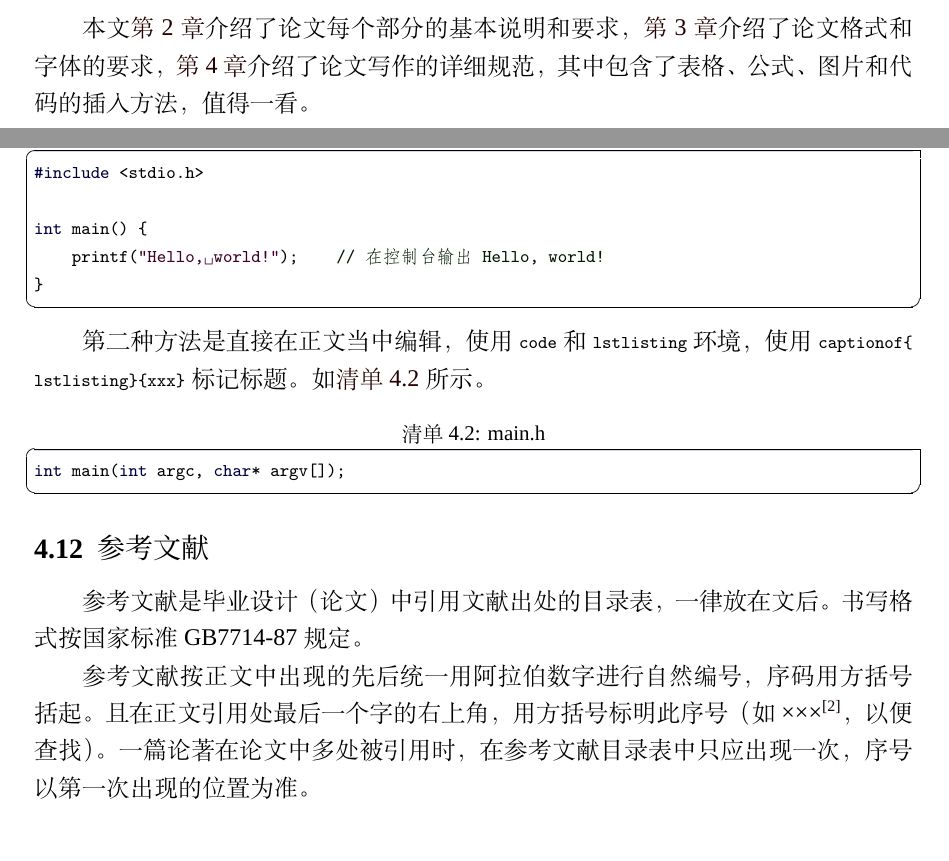
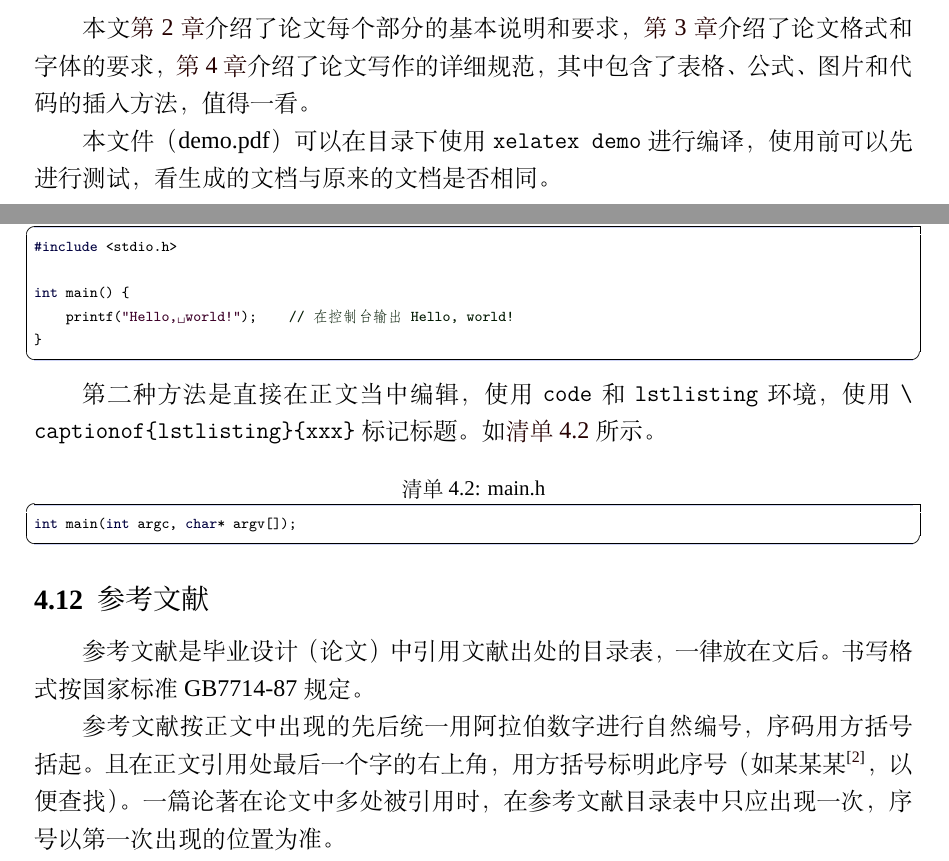
Before and after one commit to FrankSFLYS/usstthesis, a LaTeX thesis (demo.tex, which reads chapter/chapter1.tex, chapter/chapter4.tex, usstthesis.cls): two parts of pages 11 and 21 of 25, joined at a grey line, cut so that both start at the same text. Compiled offline with XeLaTeX; a missing font is replaced by an installed copy or a similar font.

Commit message:
改进了 lstinline 的字体大小

```diff
--- a/chapter/chapter1.tex
+++ b/chapter/chapter1.tex
@@ -1,3 +1,5 @@
 \chapter{引言}
 \label{chap:references}
-\par 本文\chapref{chap:contents}介绍了论文每个部分的基本说明和要求，\chapref{chap:formats}介绍了论文格式和字体的要求，\chapref{chap:details}介绍了论文写作的详细规范，其中包含了表格、公式、图片和代码的插入方法，值得一看。
+本文\chapref{chap:contents}介绍了论文每个部分的基本说明和要求，\chapref{chap:formats}介绍了论文格式和字体的要求，\chapref{chap:details}介绍了论文写作的详细规范，其中包含了表格、公式、图片和代码的插入方法，值得一看。
+
+本文件（demo.pdf）可以在目录下使用 \lstinline|xelatex demo| 进行编译，使用前可以先进行测试，看生成的文档与原来的文档是否相同。
--- a/chapter/chapter4.tex
+++ b/chapter/chapter4.tex
@@ -82,7 +82,7 @@
 \codeCapSet
 \lstinputlisting[caption=code.c, label=code:code.c]{listing/code.c}
 
-\par 第二种方法是直接在正文当中编辑，使用 \lstinline|code| 和 \lstinline|lstlisting| 环境，使用 \lstinline|captionof{lstlisting}{xxx}| 标记标题。如\autoref{code:main.h} 所示。
+\par 第二种方法是直接在正文当中编辑，使用 \lstinline|code| 和 \lstinline|lstlisting| 环境，使用 \lstinline|\captionof{lstlisting}{xxx}| 标记标题。如\autoref{code:main.h} 所示。
 \begin{code}
 \captionof{lstlisting}{main.h}
 \label{code:main.h}
@@ -94,7 +94,7 @@ int main(int argc, char* argv[]);
 \section{参考文献}
 
 \par 参考文献是毕业设计（论文）中引用文献出处的目录表，一律放在文后。书写格式按国家标准GB7714-87规定。
-\par 参考文献按正文中出现的先后统一用阿拉伯数字进行自然编号，序码用方括号括起。且在正文引用处最后一个字的右上角，用方括号标明此序号（如×××\cite{论文}，以便查找）。一篇论著在论文中多处被引用时，在参考文献目录表中只应出现一次，序号以第一次出现的位置为准。
+\par 参考文献按正文中出现的先后统一用阿拉伯数字进行自然编号，序码用方括号括起。且在正文引用处最后一个字的右上角，用方括号标明此序号（如某某某\cite{论文}，以便查找）。一篇论著在论文中多处被引用时，在参考文献目录表中只应出现一次，序号以第一次出现的位置为准。
 \par 具体参考文献的标注格式可参考正规出版的论文杂志（集）。多数论文数据库可以直接生成 bibtex 引用格式。
 
 \section{页面}
--- a/usstthesis.cls
+++ b/usstthesis.cls
@@ -160,10 +160,16 @@
 \colorlet{codegreen}{green!10!black}
 \colorlet{codegray}{red!50!green!50!blue}
 \colorlet{codemauve}{red!60!blue!40!black}
-%\RequirePackage[newfloat]{minted}      % \SetupFloatingEnvironment{}{}
+% \makeatletter
+\lstdefinestyle{mystyle}{
+  basicstyle=%
+    \ttfamily%
+    \lst@ifdisplaystyle\scriptsize\fi
+}
+% \makeatother
 \lstset{ %
 	backgroundcolor=\color{white},   % choose the background color
-	basicstyle=\footnotesize\ttfamily,        % size of fonts used for the code
+	style=mystyle,        % size of fonts used for the code
 	columns=fullflexible,
 	breaklines=true,                 % automatic line breaking only at
 	%whitespace
```
Also changed, not shown: demo.pdf, chapter/chapter4.tex (6 more changed lines), 1 other file.
